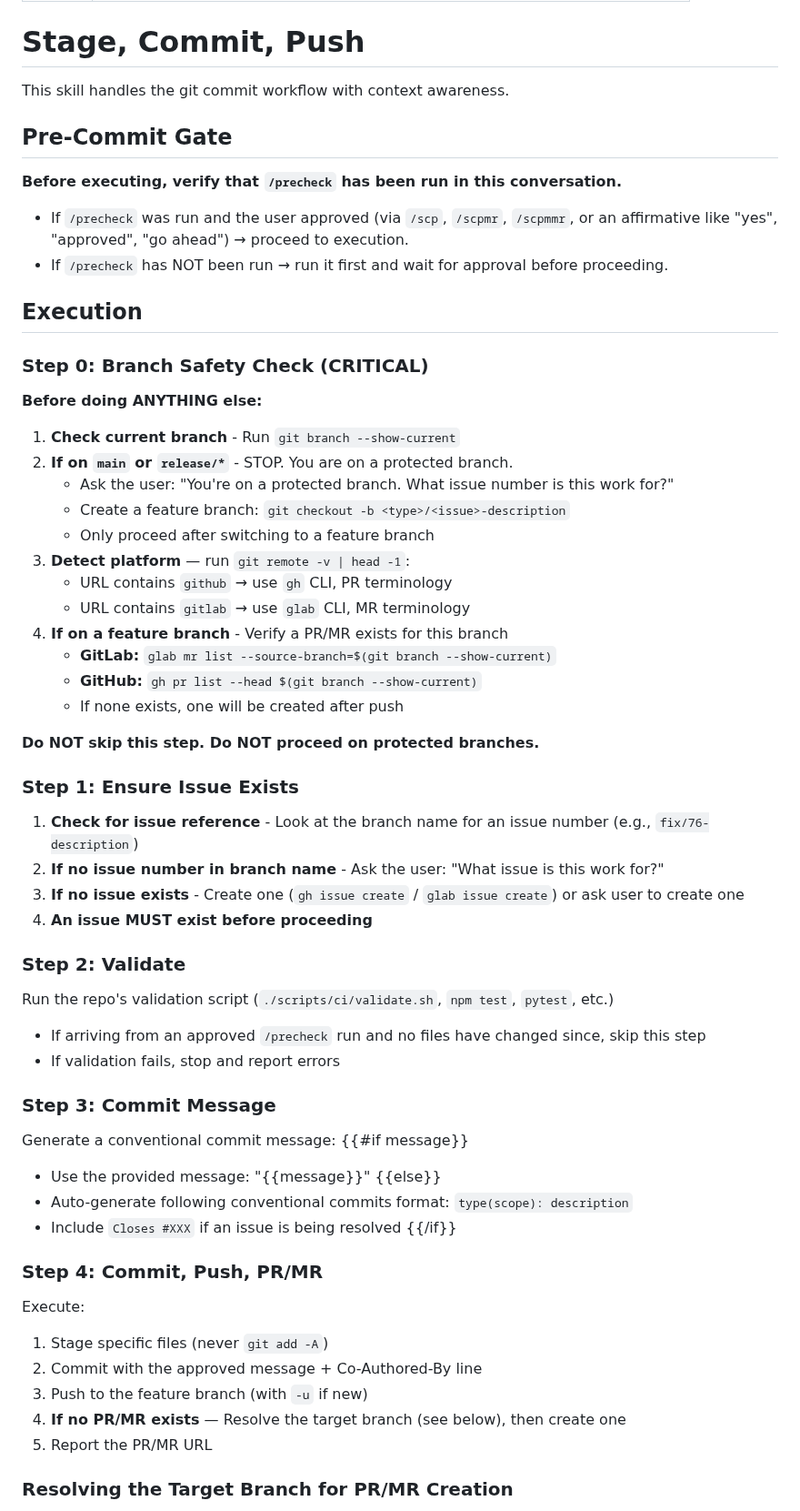
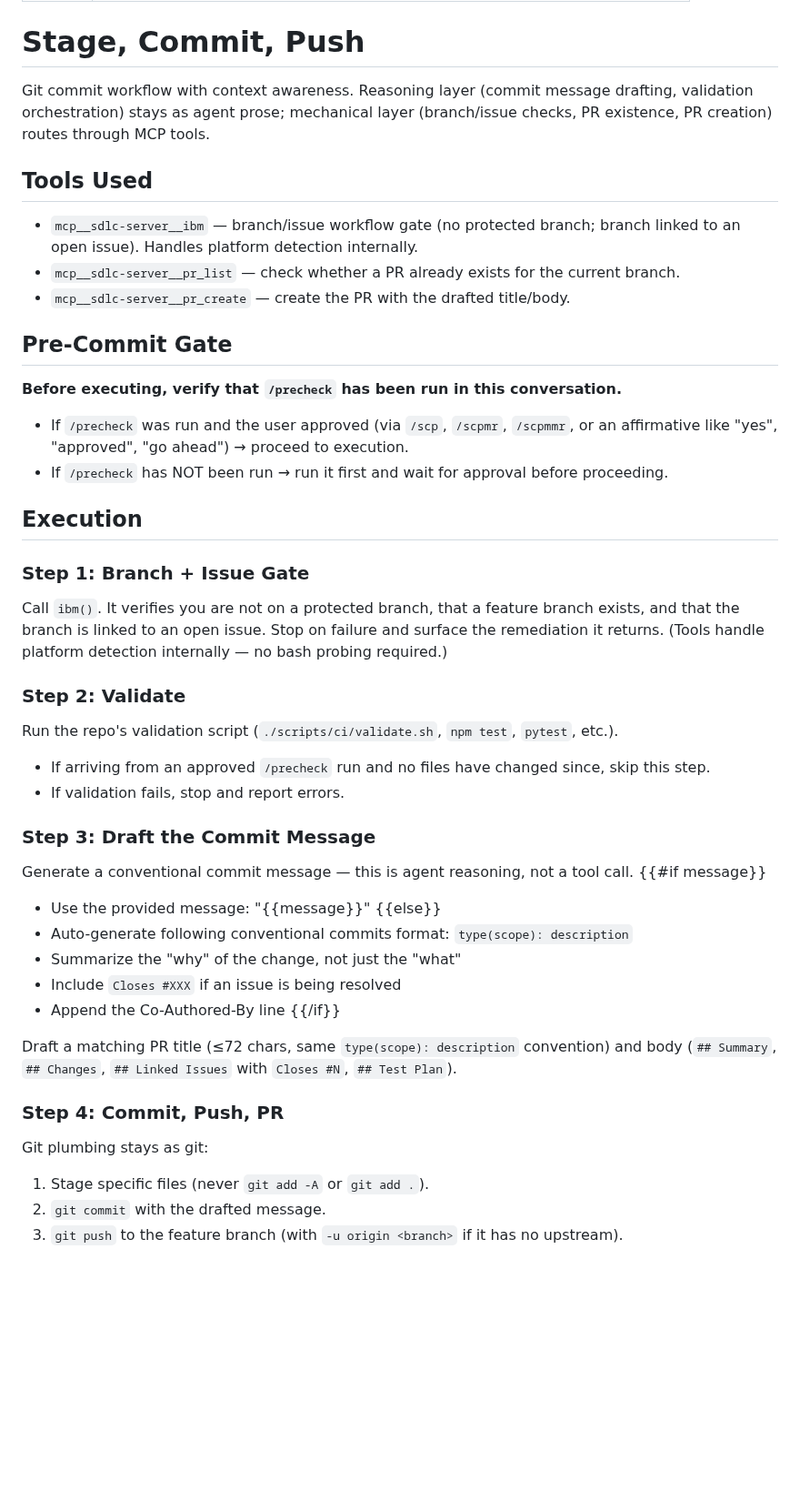
Before and after one commit to Wave-Engineering/claudecode-workflow, a Markdown page: skills/scp/SKILL.md, the part around one of its changes. Shown at 91% size. Rendered like a GitHub page; blank space fills up the shorter version.

```diff
--- a/skills/scp/SKILL.md
+++ b/skills/scp/SKILL.md
@@ -11,7 +11,13 @@ description: Approve and execute pending commit, or run full stage/commit/push w
 
 # Stage, Commit, Push
 
-This skill handles the git commit workflow with context awareness.
+Git commit workflow with context awareness. Reasoning layer (commit message drafting, validation orchestration) stays as agent prose; mechanical layer (branch/issue checks, PR existence, PR creation) routes through MCP tools.
+
+## Tools Used
+
+- `mcp__sdlc-server__ibm` — branch/issue workflow gate (no protected branch; branch linked to an open issue). Handles platform detection internally.
+- `mcp__sdlc-server__pr_list` — check whether a PR already exists for the current branch.
+- `mcp__sdlc-server__pr_create` — create the PR with the drafted title/body.
 
 ## Pre-Commit Gate
 
@@ -22,56 +28,34 @@ This skill handles the git commit workflow with context awareness.
 
 ## Execution
 
-### Step 0: Branch Safety Check (CRITICAL)
+### Step 1: Branch + Issue Gate
 
-**Before doing ANYTHING else:**
-
-1. **Check current branch** - Run `git branch --show-current`
-2. **If on `main` or `release/*`** - STOP. You are on a protected branch.
-   - Ask the user: "You're on a protected branch. What issue number is this work for?"
-   - Create a feature branch: `git checkout -b <type>/<issue>-description`
-   - Only proceed after switching to a feature branch
-3. **Detect platform** — run `git remote -v | head -1`:
-   - URL contains `github` → use `gh` CLI, PR terminology
-   - URL contains `gitlab` → use `glab` CLI, MR terminology
-4. **If on a feature branch** - Verify a PR/MR exists for this branch
-   - **GitLab:** `glab mr list --source-branch=$(git branch --show-current)`
-   - **GitHub:** `gh pr list --head $(git branch --show-current)`
-   - If none exists, one will be created after push
-
-**Do NOT skip this step. Do NOT proceed on protected branches.**
-
-### Step 1: Ensure Issue Exists
-
-1. **Check for issue reference** - Look at the branch name for an issue number (e.g., `fix/76-description`)
-2. **If no issue number in branch name** - Ask the user: "What issue is this work for?"
-3. **If no issue exists** - Create one (`gh issue create` / `glab issue create`) or ask user to create one
-4. **An issue MUST exist before proceeding**
+Call `ibm()`. It verifies you are not on a protected branch, that a feature branch exists, and that the branch is linked to an open issue. Stop on failure and surface the remediation it returns. (Tools handle platform detection internally — no bash probing required.)
 
 ### Step 2: Validate
 
-Run the repo's validation script (`./scripts/ci/validate.sh`, `npm test`, `pytest`, etc.)
-- If arriving from an approved `/precheck` run and no files have changed since, skip this step
-- If validation fails, stop and report errors
+Run the repo's validation script (`./scripts/ci/validate.sh`, `npm test`, `pytest`, etc.).
+- If arriving from an approved `/precheck` run and no files have changed since, skip this step.
+- If validation fails, stop and report errors.
 
-### Step 3: Commit Message
+### Step 3: Draft the Commit Message
 
-Generate a conventional commit message:
+Generate a conventional commit message — this is agent reasoning, not a tool call.
 {{#if message}}
 - Use the provided message: "{{message}}"
 {{else}}
 - Auto-generate following conventional commits format: `type(scope): description`
+- Summarize the "why" of the change, not just the "what"
 - Include `Closes #XXX` if an issue is being resolved
+- Append the Co-Authored-By line
 {{/if}}
 
-### Step 4: Commit, Push, PR/MR
+Draft a matching PR title (≤72 chars, same `type(scope): description` convention) and body (`## Summary`, `## Changes`, `## Linked Issues` with `Closes #N`, `## Test Plan`).
 
-Execute:
-1. Stage specific files (never `git add -A`)
-2. Commit with the approved message + Co-Authored-By line
-3. Push to the feature branch (with `-u` if new)
-4. **If no PR/MR exists** — Resolve the target branch (see below), then create one
-5. Report the PR/MR URL
+### Step 4: Commit, Push, PR
 
-### Resolving the Target Branch for PR/MR Creation
+Git plumbing stays as git:
+1. Stage specific files (never `git add -A` or `git add .`).
+2. `git commit` with the drafted message.
+3. `git push` to the feature branch (with `-u origin <branch>` if it has no upstream).
 
```
Also changed, not shown: other parts of skills/scp/SKILL.md (+11 -37 lines).
